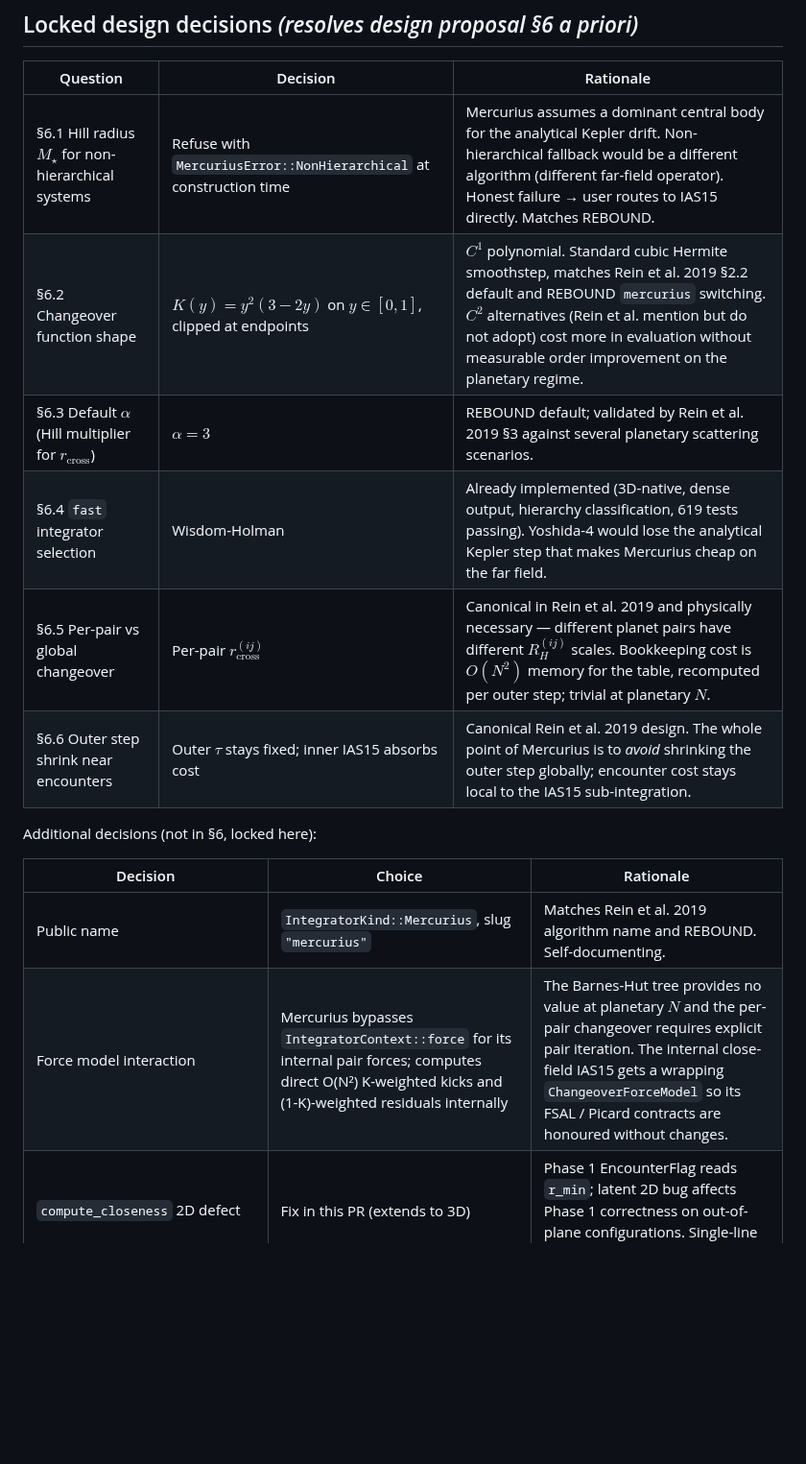
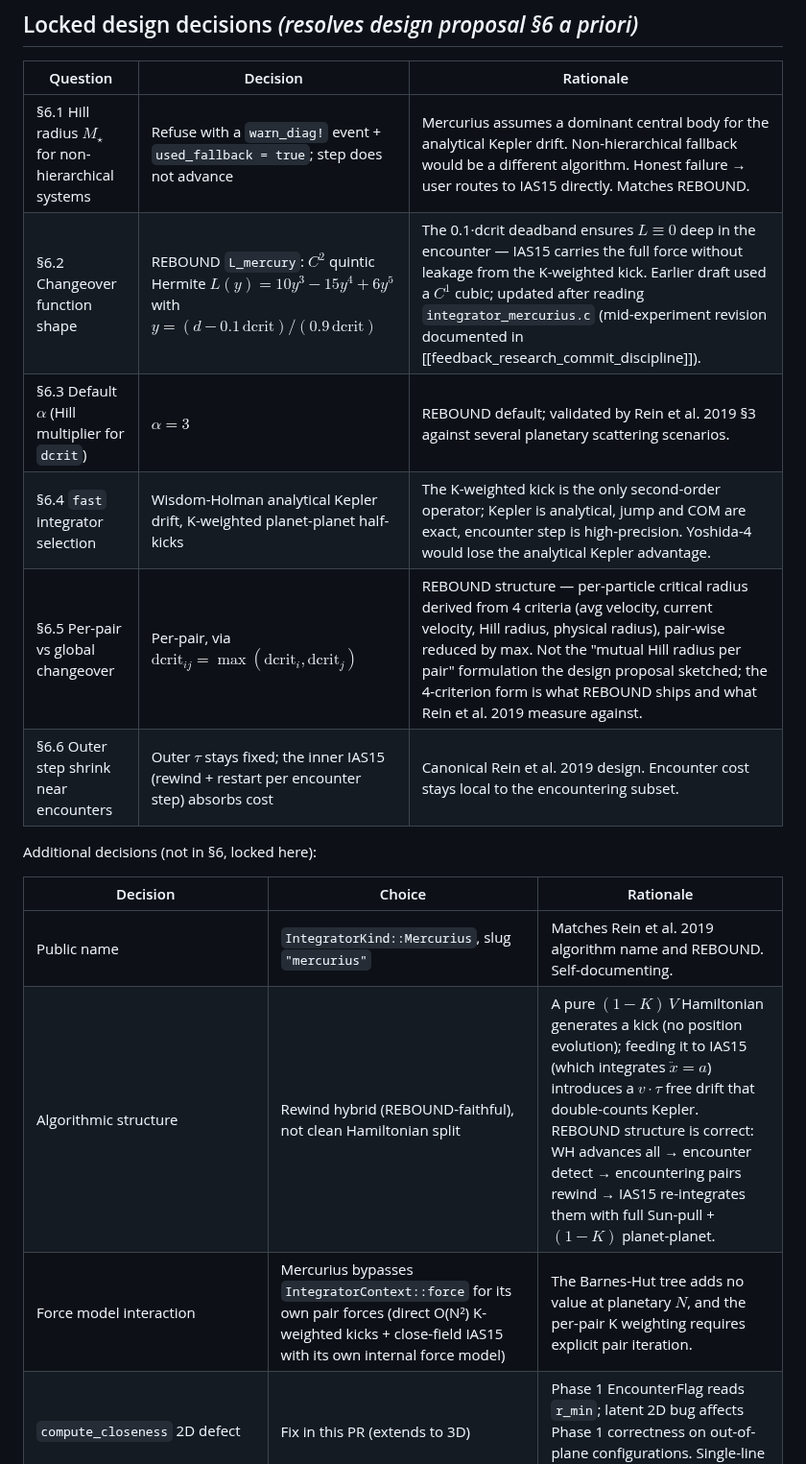
Before and after one commit to GabrielEstefanski/apsis, a Markdown page: docs/experiments/2026-05-13-mercurius-hybrid.md, the part around one of its changes. Shown at 96% size. Rendered like a GitHub page; blank space fills up the shorter version.

```diff
--- a/docs/experiments/2026-05-13-mercurius-hybrid.md
+++ b/docs/experiments/2026-05-13-mercurius-hybrid.md
@@ -70,17 +109,18 @@ Total composition: 7-stage symplectic split. Outer truncation: $O(\tau^3)$ per s
 
 | Question | Decision | Rationale |
 | --- | --- | --- |
-| §6.1 Hill radius $M_\star$ for non-hierarchical systems | Refuse with `MercuriusError::NonHierarchical` at construction time | Mercurius assumes a dominant central body for the analytical Kepler drift. Non-hierarchical fallback would be a different algorithm (different far-field operator). Honest failure → user routes to IAS15 directly. Matches REBOUND. |
-| §6.2 Changeover function shape | $K(y) = y^2 (3 - 2y)$ on $y \in [0, 1]$, clipped at endpoints | $C^1$ polynomial. Standard cubic Hermite smoothstep, matches Rein et al. 2019 §2.2 default and REBOUND `mercurius` switching. $C^2$ alternatives (Rein et al. mention but do not adopt) cost more in evaluation without measurable order improvement on the planetary regime. |
-| §6.3 Default $\alpha$ (Hill multiplier for $r_\text{cross}$) | $\alpha = 3$ | REBOUND default; validated by Rein et al. 2019 §3 against several planetary scattering scenarios. |
-| §6.4 `fast` integrator selection | Wisdom-Holman | Already implemented (3D-native, dense output, hierarchy classification, 619 tests passing). Yoshida-4 would lose the analytical Kepler step that makes Mercurius cheap on the far field. |
-| §6.5 Per-pair vs global changeover | Per-pair $r_\text{cross}^{(ij)}$ | Canonical in Rein et al. 2019 and physically necessary — different planet pairs have different $R_H^{(ij)}$ scales. Bookkeeping cost is $O(N^2)$ memory for the table, recomputed per outer step; trivial at planetary $N$. |
-| §6.6 Outer step shrink near encounters | Outer $\tau$ stays fixed; inner IAS15 absorbs cost | Canonical Rein et al. 2019 design. The whole point of Mercurius is to *avoid* shrinking the outer step globally; encounter cost stays local to the IAS15 sub-integration. |
+| §6.1 Hill radius $M_\star$ for non-hierarchical systems | Refuse with a `warn_diag!` event + `used_fallback = true`; step does not advance | Mercurius assumes a dominant central body for the analytical Kepler drift. Non-hierarchical fallback would be a different algorithm. Honest failure → user routes to IAS15 directly. Matches REBOUND. |
+| §6.2 Changeover function shape | REBOUND `L_mercury`: $C^2$ quintic Hermite $L(y) = 10 y^3 - 15 y^4 + 6 y^5$ with $y = (d - 0.1\,\mathrm{dcrit})/(0.9\,\mathrm{dcrit})$ | The 0.1·dcrit deadband ensures $L \equiv 0$ deep in the encounter — IAS15 carries the full force without leakage from the K-weighted kick. Earlier draft used a $C^1$ cubic; updated after reading `integrator_mercurius.c` (mid-experiment revision documented in [[feedback_research_commit_discipline]]). |
+| §6.3 Default $\alpha$ (Hill multiplier for `dcrit`) | $\alpha = 3$ | REBOUND default; validated by Rein et al. 2019 §3 against several planetary scattering scenarios. |
+| §6.4 `fast` integrator selection | Wisdom-Holman analytical Kepler drift, K-weighted planet-planet half-kicks | The K-weighted kick is the only second-order operator; Kepler is analytical, jump and COM are exact, encounter step is high-precision. Yoshida-4 would lose the analytical Kepler advantage. |
+| §6.5 Per-pair vs global changeover | Per-pair, via $\mathrm{dcrit}_{ij} = \max(\mathrm{dcrit}_i, \mathrm{dcrit}_j)$ | REBOUND structure — per-particle critical radius derived from 4 criteria (avg velocity, current velocity, Hill radius, physical radius), pair-wise reduced by max. Not the "mutual Hill radius per pair" formulation the design proposal sketched; the 4-criterion form is what REBOUND ships and what Rein et al. 2019 measure against. |
+| §6.6 Outer step shrink near encounters | Outer $\tau$ stays fixed; the inner IAS15 (rewind + restart per encounter step) absorbs cost | Canonical Rein et al. 2019 design. Encounter cost stays local to the encountering subset. |
 
 Additional decisions (not in §6, locked here):
 
 | Decision | Choice | Rationale |
 | --- | --- | --- |
 | Public name | `IntegratorKind::Mercurius`, slug `"mercurius"` | Matches Rein et al. 2019 algorithm name and REBOUND. Self-documenting. |
-| Force model interaction | Mercurius bypasses `IntegratorContext::force` for its internal pair forces; computes direct O(N²) K-weighted kicks and (1-K)-weighted residuals internally | The Barnes-Hut tree provides no value at planetary $N$ and the per-pair changeover requires explicit pair iteration. The internal close-field IAS15 gets a wrapping `ChangeoverForceModel` so its FSAL / Picard contracts are honoured without changes. |
+| Algorithmic structure | Rewind hybrid (REBOUND-faithful), not clean Hamiltonian split | A pure $(1-K)\,V$ Hamiltonian generates a kick (no position evolution); feeding it to IAS15 (which integrates $\ddot x = a$) introduces a $v\cdot\tau$ free drift that double-counts Kepler. REBOUND structure is correct: WH advances all → encounter detect → encountering pairs rewind → IAS15 re-integrates them with full Sun-pull + $(1-K)$ planet-planet. |
+| Force model interaction | Mercurius bypasses `IntegratorContext::force` for its own pair forces (direct O(N²) K-weighted kicks + close-field IAS15 with its own internal force model) | The Barnes-Hut tree adds no value at planetary $N$, and the per-pair K weighting requires explicit pair iteration. |
 | `compute_closeness` 2D defect | Fix in this PR (extends to 3D) | Phase 1 EncounterFlag reads `r_min`; latent 2D bug affects Phase 1 correctness on out-of-plane configurations. Single-line fix; in scope. |
```
Also changed, not shown: other parts of docs/experiments/2026-05-13-mercurius-hybrid.md (+62 -23 lines).
